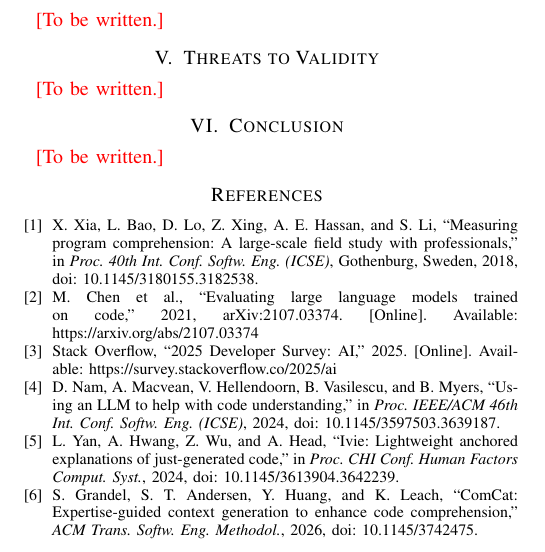
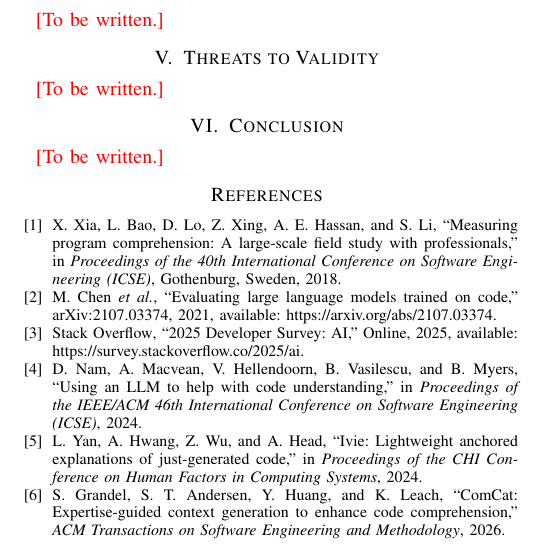
Before and after one commit to athallabf/pi, a LaTeX paper (main.tex): part of one column of page 3 of 4, cut so that both start at the same text. Compiled offline with pdfLaTeX.

Commit message:
docs: switch IEEE manuscript bibliography to BibTeX

```diff
--- a/main.tex
+++ b/main.tex
@@ -5,6 +5,7 @@
 \usepackage{graphicx}
 \usepackage{textcomp}
 \usepackage{xcolor}
+\usepackage{url}
 
 \def\BibTeX{{\rm B\kern-.05em{\sc i\kern-.025em b}\kern-.08em
     T\kern-.1667em\lower.7ex\hbox{E}\kern-.125emX}}
@@ -138,11 +139,3 @@ The protocol additionally specifies one round of backward and forward snowballin
 \section{Conclusion}\label{sec:conclusion}
 \todo{To be written.}
 
-\begin{thebibliography}{00}
-\bibitem{xia2018} X. Xia, L. Bao, D. Lo, Z. Xing, A. E. Hassan, and S. Li, ``Measuring program comprehension: A large-scale field study with professionals,'' in \textit{Proc. 40th Int. Conf. Softw. Eng. (ICSE)}, Gothenburg, Sweden, 2018, doi: 10.1145/3180155.3182538.
-\bibitem{chen2021} M. Chen et al., ``Evaluating large language models trained on code,'' 2021, arXiv:2107.03374. [Online]. Available: https://arxiv.org/abs/2107.03374
-\bibitem{so2025} Stack Overflow, ``2025 Developer Survey: AI,'' 2025. [Online]. Available: https://survey.stackoverflow.co/2025/ai
-\bibitem{nam2024} D. Nam, A. Macvean, V. Hellendoorn, B. Vasilescu, and B. Myers, ``Using an LLM to help with code understanding,'' in \textit{Proc. IEEE/ACM 46th Int. Conf. Softw. Eng. (ICSE)}, 2024, doi: 10.1145/3597503.3639187.
-\bibitem{yan2024} L. Yan, A. Hwang, Z. Wu, and A. Head, ``Ivie: Lightweight anchored explanations of just-generated code,'' in \textit{Proc. CHI Conf. Human Factors Comput. Syst.}, 2024, doi: 10.1145/3613904.3642239.
-\bibitem{grandel2026} S. Grandel, S. T. Andersen, Y. Huang, and K. Leach, ``ComCat: Expertise-guided context generation to enhance code comprehension,'' \textit{ACM Trans. Softw. Eng. Methodol.}, 2026, doi: 10.1145/3742475.
-\bibitem{kim2026} Y. Kim, K. Jang, H. Song, M. Shin, and B. Suh, ``CodeVoyager: Integrating interactive visual aids with LLMs for code comprehension,'' in \textit{Proc. Int. Conf. Intell. User Interfaces (IUI)}, 2026, doi: 10.1145/3742413.3789057.
```
Also changed, not shown: main.tex (12 more changed lines).
